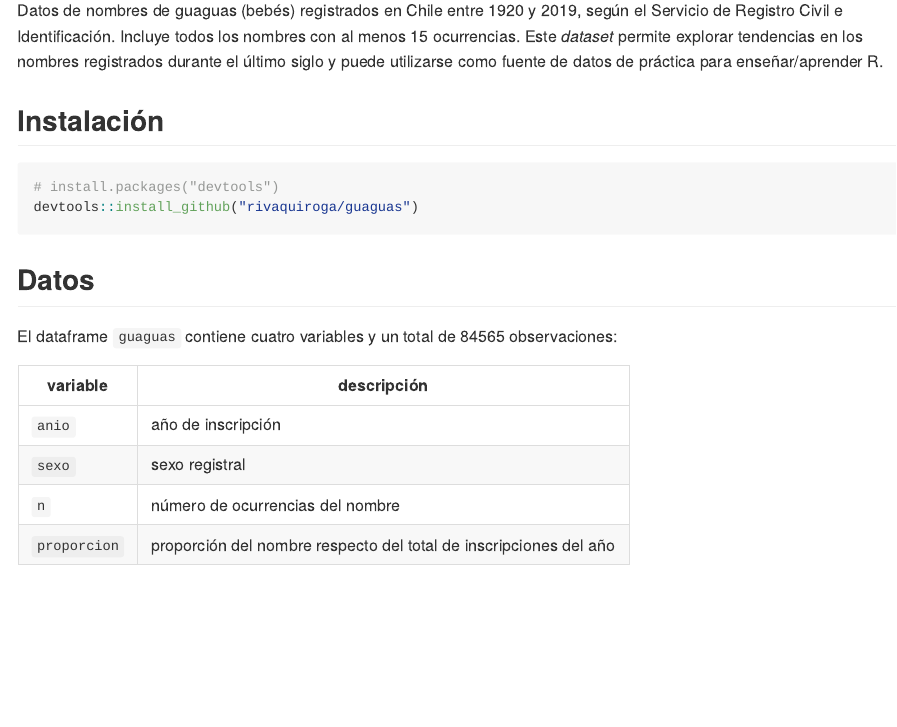
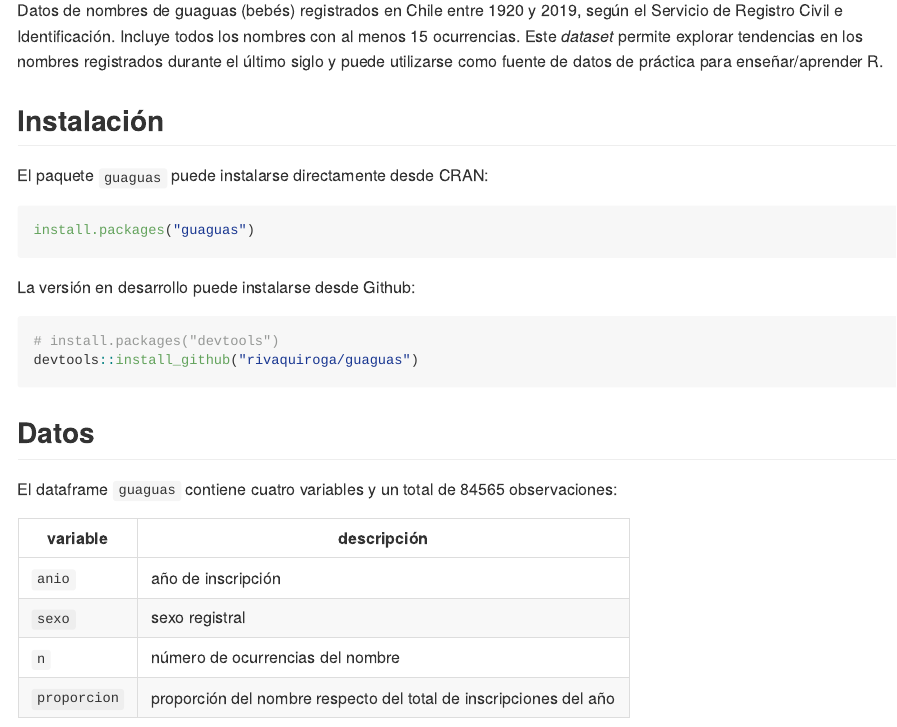
Before and after one commit to rivaquiroga/guaguas, an R Markdown document (README.Rmd): the page in a window 1100 px wide, from 110 px down. The pictures show the output file README.md that the author committed with the source, drawn offline in the style of GitHub; badge pictures from the web are left out.

Commit message:
update installation instructions

````diff
--- a/README.Rmd
+++ b/README.Rmd
@@ -15,11 +15,19 @@ knitr::opts_chunk$set(
 
 <!-- badges: start -->
 [![CRAN status](https://www.r-pkg.org/badges/version/guaguas)](https://CRAN.R-project.org/package=guaguas)
+[![Travis build status](https://travis-ci.com/rivaquiroga/guaguas.svg?branch=master)](https://travis-ci.com/rivaquiroga/guaguas)
 <!-- badges: end -->
 
 Datos de nombres de guaguas (bebés) registrados en Chile entre 1920 y 2019, según el Servicio de Registro Civil e Identificación. Incluye todos los nombres con al menos 15 ocurrencias. Este _dataset_ permite explorar tendencias en los nombres registrados durante el último siglo y puede utilizarse como fuente de datos de práctica para enseñar/aprender R.
 
 ## Instalación
+
+El paquete `guaguas` puede instalarse directamente desde CRAN:
+
+``` r
+install.packages("guaguas")
+```
+La versión en desarrollo puede instalarse desde Github:
 
 ``` r
 # install.packages("devtools")
````
Also changed, not shown: README.md, 1 other file.
